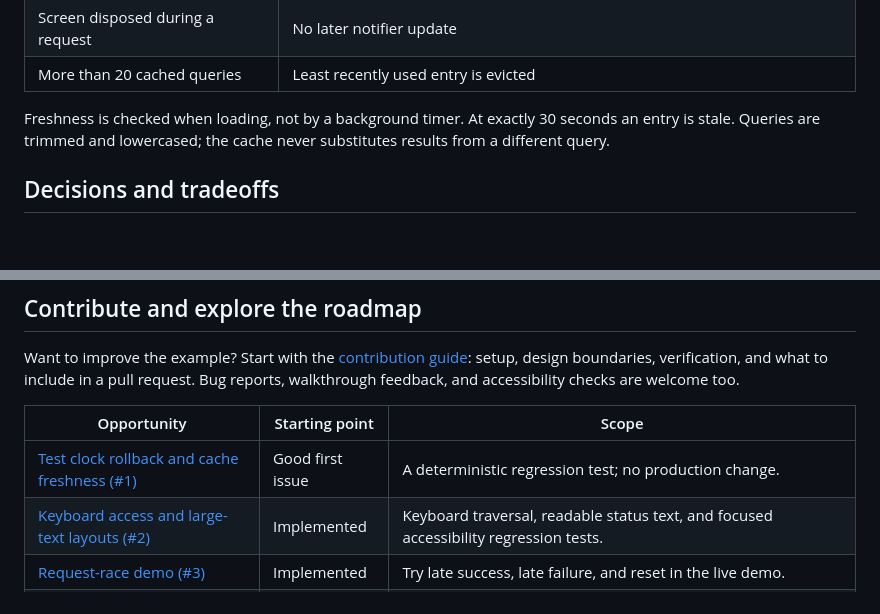
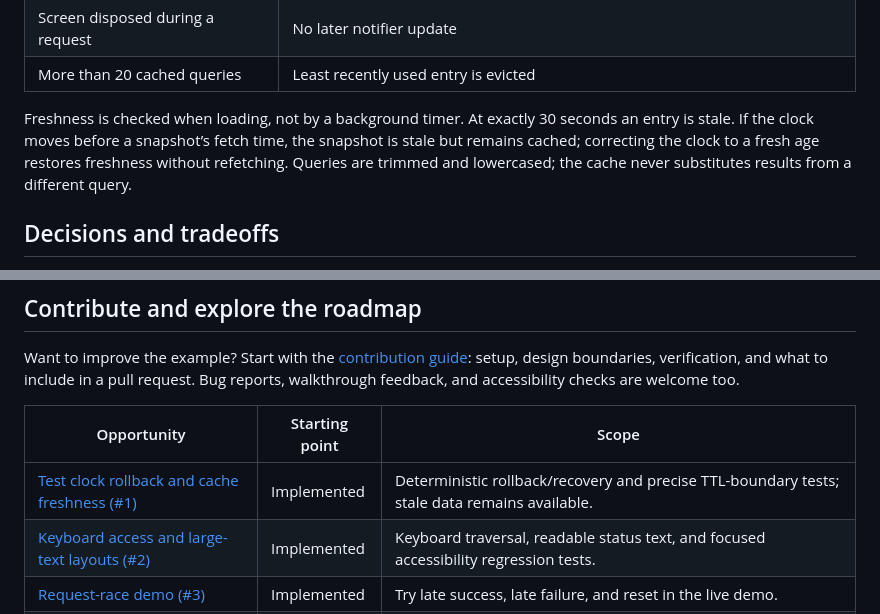
Before and after one commit to RamySaleeb/flutter-mobile-architecture-lab, a Markdown page: README.md, 2 parts joined by grey strips. GitHub-like rendering; blank space fills up the shorter version.

Commit message:
docs: mark clock rollback regression coverage complete
Document rollback/recovery semantics and the deterministic regression coverage.

```diff
--- a/README.md
+++ b/README.md
@@ -108,7 +108,7 @@ The model and data layer do not import Flutter. The controller depends only on F
 | Screen disposed during a request | No later notifier update |
 | More than 20 cached queries | Least recently used entry is evicted |
 
-Freshness is checked when loading, not by a background timer. At exactly 30 seconds an entry is stale. Queries are trimmed and lowercased; the cache never substitutes results from a different query.
+Freshness is checked when loading, not by a background timer. At exactly 30 seconds an entry is stale. If the clock moves before a snapshot’s fetch time, the snapshot is stale but remains cached; correcting the clock to a fresh age restores freshness without refetching. Queries are trimmed and lowercased; the cache never substitutes results from a different query.
 
 ## Decisions and tradeoffs
 
@@ -162,7 +162,7 @@ Want to improve the example? Start with the [contribution guide](CONTRIBUTING.md
 
 | Opportunity | Starting point | Scope |
 | --- | --- | --- |
-| [Test clock rollback and cache freshness (#1)](https://github.com/RamySaleeb/flutter-mobile-architecture-lab/issues/1) | Good first issue | A deterministic regression test; no production change. |
+| [Test clock rollback and cache freshness (#1)](https://github.com/RamySaleeb/flutter-mobile-architecture-lab/issues/1) | Implemented | Deterministic rollback/recovery and precise TTL-boundary tests; stale data remains available. |
 | [Keyboard access and large-text layouts (#2)](https://github.com/RamySaleeb/flutter-mobile-architecture-lab/issues/2) | Implemented | Keyboard traversal, readable status text, and focused accessibility regression tests. |
 | [Request-race demo (#3)](https://github.com/RamySaleeb/flutter-mobile-architecture-lab/issues/3) | Implemented | Try late success, late failure, and reset in the live demo. |
 | [Design an optional HTTP adapter (#4)](https://github.com/RamySaleeb/flutter-mobile-architecture-lab/issues/4) | Implemented | Optional adapter, typed failures, deadlines, owner cancellation, and [tests](test/catalog_http_test.dart); public demo stays simulated. |
```
